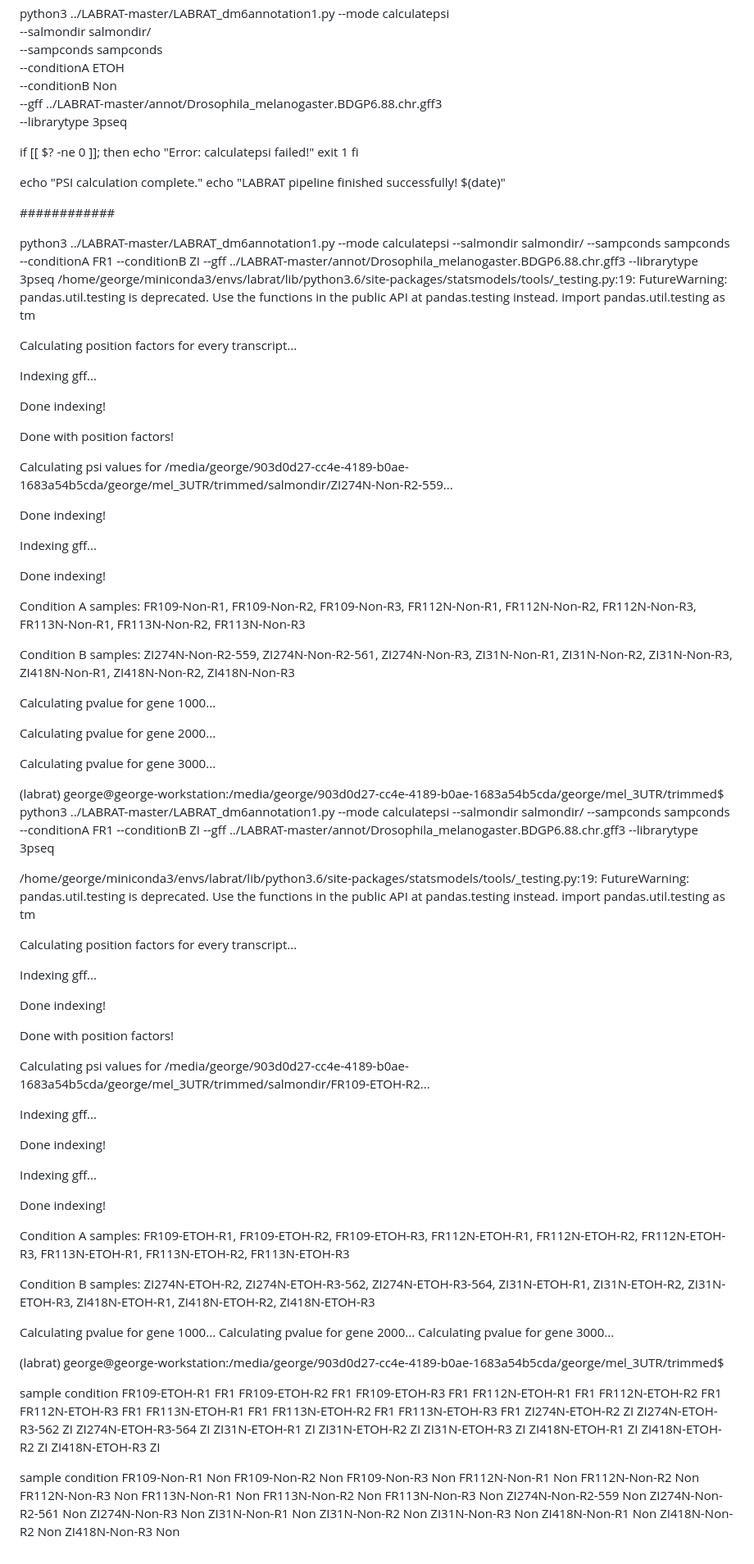
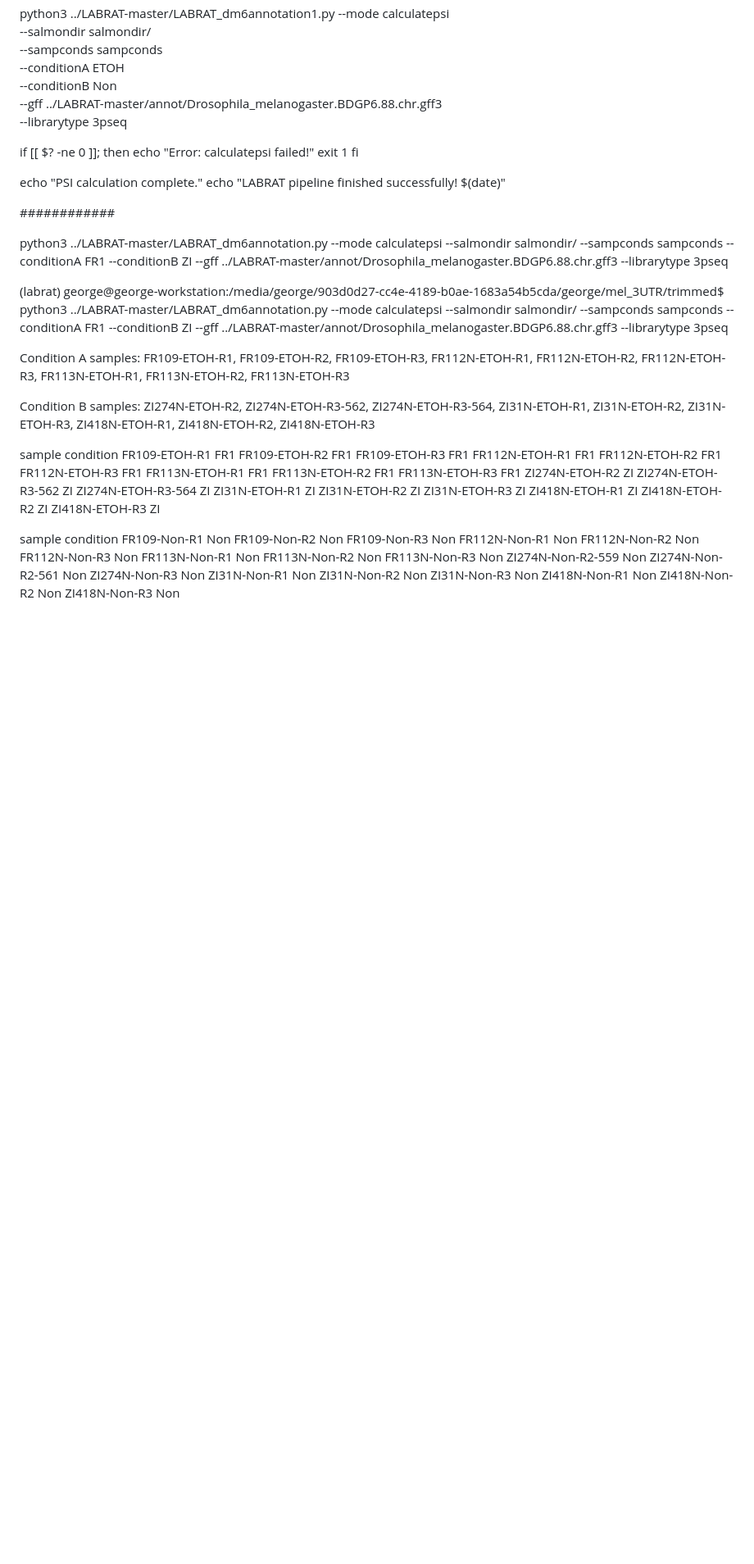
Before and after one commit to gsarfo-boateng/Labrat-pipeline, a Markdown page: README.md, the part around the change printed below. Shown: that part at 82% size. Drawn GitHub-style; blank space fills up the shorter version.

```diff
--- a/README.md
+++ b/README.md
@@ -107,97 +105,15 @@ fi
 echo "PSI calculation complete."
 echo "LABRAT pipeline finished successfully! $(date)"
 
-
 ############
 
-python3 ../LABRAT-master/LABRAT_dm6annotation1.py --mode calculatepsi --salmondir salmondir/ --sampconds sampconds --conditionA FR1 --conditionB ZI --gff ../LABRAT-master/annot/Drosophila_melanogaster.BDGP6.88.chr.gff3 --librarytype 3pseq
-/home/george/miniconda3/envs/labrat/lib/python3.6/site-packages/statsmodels/tools/_testing.py:19: FutureWarning: pandas.util.testing is deprecated. Use the functions in the public API at pandas.testing instead.
-  import pandas.util.testing as tm
+python3 ../LABRAT-master/LABRAT_dm6annotation.py --mode calculatepsi --salmondir salmondir/ --sampconds sampconds --conditionA FR1 --conditionB ZI --gff ../LABRAT-master/annot/Drosophila_melanogaster.BDGP6.88.chr.gff3 --librarytype 3pseq
 
-
-Calculating position factors for every transcript...
-
-
-Indexing gff...
-
-
-Done indexing!
-
-
-Done with position factors!
-
-
-Calculating psi values for /media/george/903d0d27-cc4e-4189-b0ae-1683a54b5cda/george/mel_3UTR/trimmed/salmondir/ZI274N-Non-R2-559...
-
-Done indexing!
-
-Indexing gff...
-
-Done indexing!
-
-
-Condition A samples: FR109-Non-R1, FR109-Non-R2, FR109-Non-R3, FR112N-Non-R1, FR112N-Non-R2, FR112N-Non-R3, FR113N-Non-R1, FR113N-Non-R2, FR113N-Non-R3
-
-
-Condition B samples: ZI274N-Non-R2-559, ZI274N-Non-R2-561, ZI274N-Non-R3, ZI31N-Non-R1, ZI31N-Non-R2, ZI31N-Non-R3, ZI418N-Non-R1, ZI418N-Non-R2, ZI418N-Non-R3
-
-
-Calculating pvalue for gene 1000...
-
-
-Calculating pvalue for gene 2000...
-
-
-Calculating pvalue for gene 3000...
-
-
-(labrat) george@george-workstation:/media/george/903d0d27-cc4e-4189-b0ae-1683a54b5cda/george/mel_3UTR/trimmed$ python3 ../LABRAT-master/LABRAT_dm6annotation1.py --mode calculatepsi --salmondir salmondir/ --sampconds sampconds --conditionA FR1 --conditionB ZI --gff ../LABRAT-master/annot/Drosophila_melanogaster.BDGP6.88.chr.gff3 --librarytype 3pseq
-
-
-/home/george/miniconda3/envs/labrat/lib/python3.6/site-packages/statsmodels/tools/_testing.py:19: FutureWarning: pandas.util.testing is deprecated. Use the functions in the public API at pandas.testing instead.
-  import pandas.util.testing as tm
-
-
-Calculating position factors for every transcript...
-
-
-Indexing gff...
-
-
-Done indexing!
-
-
-Done with position factors!
-
-
-Calculating psi values for /media/george/903d0d27-cc4e-4189-b0ae-1683a54b5cda/george/mel_3UTR/trimmed/salmondir/FR109-ETOH-R2...
-
-
-Indexing gff...
-
-
-Done indexing!
-
-Indexing gff...
-
-Done indexing!
+(labrat) george@george-workstation:/media/george/903d0d27-cc4e-4189-b0ae-1683a54b5cda/george/mel_3UTR/trimmed$ python3 ../LABRAT-master/LABRAT_dm6annotation.py --mode calculatepsi --salmondir salmondir/ --sampconds sampconds --conditionA FR1 --conditionB ZI --gff ../LABRAT-master/annot/Drosophila_melanogaster.BDGP6.88.chr.gff3 --librarytype 3pseq
 
 Condition A samples: FR109-ETOH-R1, FR109-ETOH-R2, FR109-ETOH-R3, FR112N-ETOH-R1, FR112N-ETOH-R2, FR112N-ETOH-R3, FR113N-ETOH-R1, FR113N-ETOH-R2, FR113N-ETOH-R3
 
-
 Condition B samples: ZI274N-ETOH-R2, ZI274N-ETOH-R3-562, ZI274N-ETOH-R3-564, ZI31N-ETOH-R1, ZI31N-ETOH-R2, ZI31N-ETOH-R3, ZI418N-ETOH-R1, ZI418N-ETOH-R2, ZI418N-ETOH-R3
-
-
-Calculating pvalue for gene 1000...
-Calculating pvalue for gene 2000...
-Calculating pvalue for gene 3000...
-
-
-(labrat) george@george-workstation:/media/george/903d0d27-cc4e-4189-b0ae-1683a54b5cda/george/mel_3UTR/trimmed$
-
-
-
-
 
 sample	condition
 FR109-ETOH-R1	FR1
```
Also changed, not shown: other parts of README.md (+4 -6 lines).
